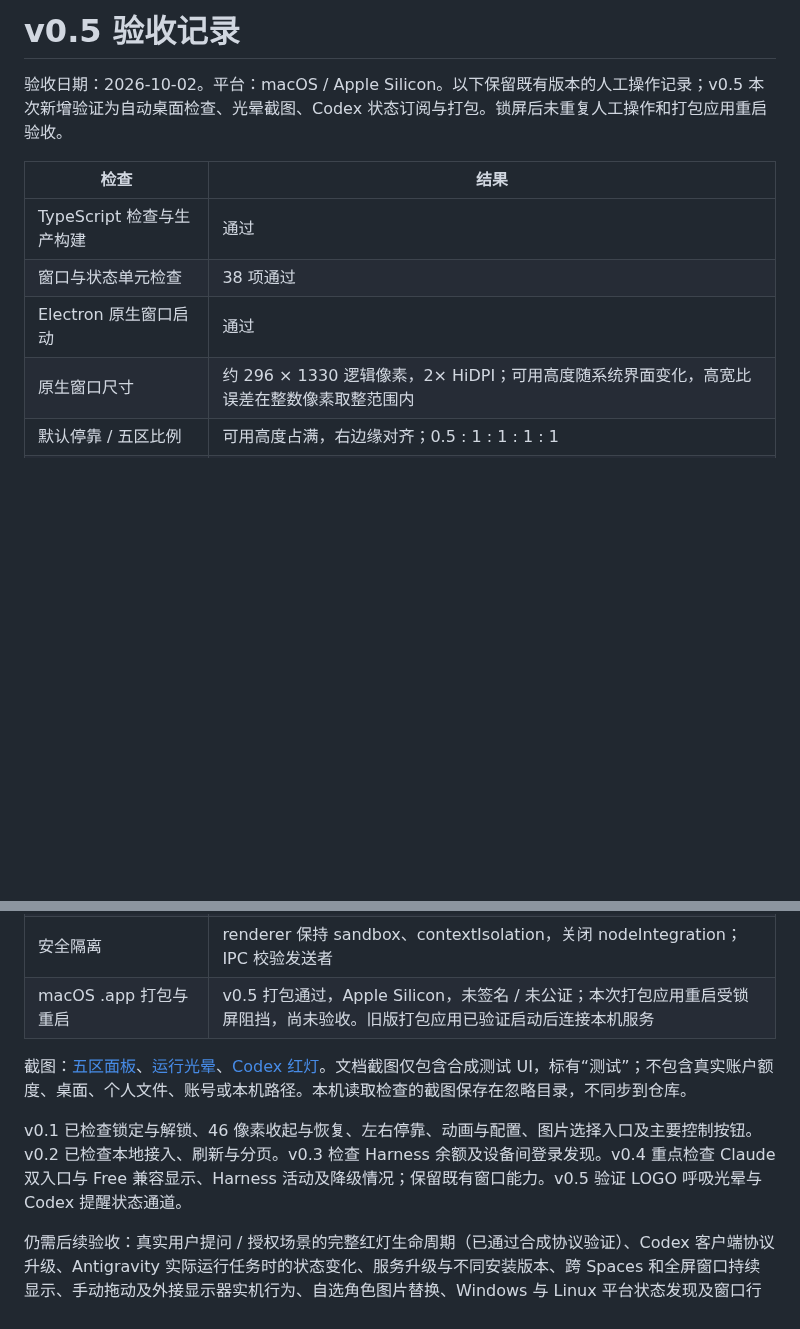
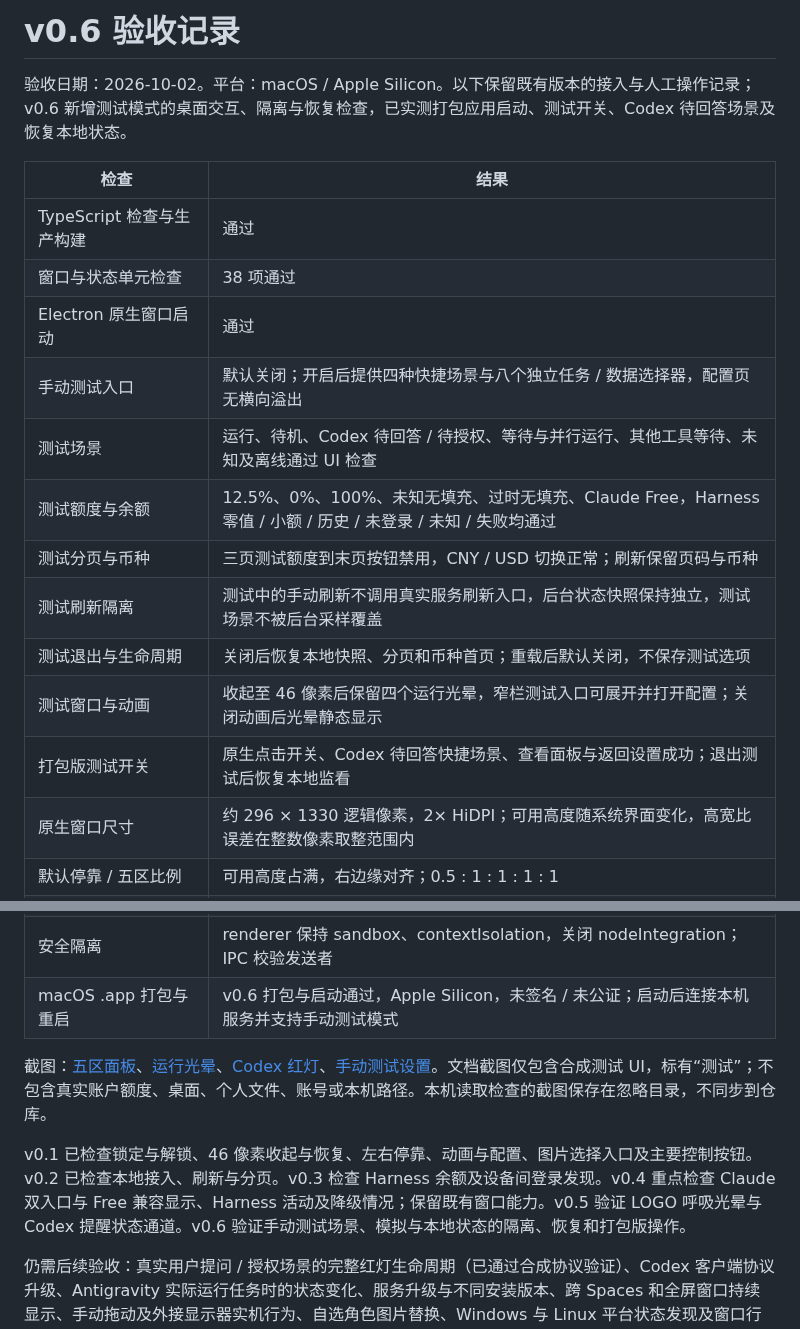
Before and after one commit to Andromedahk/ai-watch-panel, a Markdown page: docs/QA.md, 2 parts joined by grey strips. Drawn GitHub-style; blank space fills up the shorter version.

Commit message:
feat: add manual UI test mode and scenario controls

```diff
--- a/docs/QA.md
+++ b/docs/QA.md
@@ -1,12 +1,20 @@
-# v0.5 验收记录
+# v0.6 验收记录
 
-验收日期：2026-10-02。平台：macOS / Apple Silicon。以下保留既有版本的人工操作记录；v0.5 本次新增验证为自动桌面检查、光晕截图、Codex 状态订阅与打包。锁屏后未重复人工操作和打包应用重启验收。
+验收日期：2026-10-02。平台：macOS / Apple Silicon。以下保留既有版本的接入与人工操作记录；v0.6 新增测试模式的桌面交互、隔离与恢复检查，已实测打包应用启动、测试开关、Codex 待回答场景及恢复本地状态。
 
 | 检查 | 结果 |
 | --- | --- |
 | TypeScript 检查与生产构建 | 通过 |
 | 窗口与状态单元检查 | 38 项通过 |
 | Electron 原生窗口启动 | 通过 |
+| 手动测试入口 | 默认关闭；开启后提供四种快捷场景与八个独立任务 / 数据选择器，配置页无横向溢出 |
+| 测试场景 | 运行、待机、Codex 待回答 / 待授权、等待与并行运行、其他工具等待、未知及离线通过 UI 检查 |
+| 测试额度与余额 | 12.5%、0%、100%、未知无填充、过时无填充、Claude Free，Harness 零值 / 小额 / 历史 / 未登录 / 未知 / 失败均通过 |
+| 测试分页与币种 | 三页测试额度到末页按钮禁用，CNY / USD 切换正常；刷新保留页码与币种 |
+| 测试刷新隔离 | 测试中的手动刷新不调用真实服务刷新入口，后台状态快照保持独立，测试场景不被后台采样覆盖 |
+| 测试退出与生命周期 | 关闭后恢复本地快照、分页和币种首页；重载后默认关闭，不保存测试选项 |
+| 测试窗口与动画 | 收起至 46 像素后保留四个运行光晕，窄栏测试入口可展开并打开配置；关闭动画后光晕静态显示 |
+| 打包版测试开关 | 原生点击开关、Codex 待回答快捷场景、查看面板与返回设置成功；退出测试后恢复本地监看 |
 | 原生窗口尺寸 | 约 296 × 1330 逻辑像素，2× HiDPI；可用高度随系统界面变化，高宽比误差在整数像素取整范围内 |
 | 默认停靠 / 五区比例 | 可用高度占满，右边缘对齐；0.5 : 1 : 1 : 1 : 1 |
 | 四张助手图片 / 首屏额度 | 用户提供的三张 SVG 与一张 ICO 加载正常，合成检查为 Claude 缺额度说明、5 行额度及 1 张余额卡片 |
@@ -41,11 +49,11 @@
 | Harness 文件与 HTTPS | 拒绝不支持来源、错误格式、YAML 别名、重复字段、超大文件及宽松权限；固定官方目标，拒绝重定向并限制响应和超时 |
 | 凭证隔离 | 测试确认令牌、令牌摘要、用户路径及身份字段不进入界面状态；读取前后 Harness 文件不变 |
 | 安全隔离 | renderer 保持 sandbox、contextIsolation，关闭 nodeIntegration；IPC 校验发送者 |
-| macOS .app 打包与重启 | v0.5 打包通过，Apple Silicon，未签名 / 未公证；本次打包应用重启受锁屏阻挡，尚未验收。旧版打包应用已验证启动后连接本机服务 |
+| macOS .app 打包与重启 | v0.6 打包与启动通过，Apple Silicon，未签名 / 未公证；启动后连接本机服务并支持手动测试模式 |
 
-截图：[五区面板](screenshots/panel.png)、[运行光晕](screenshots/glow-running.png)、[Codex 红灯](screenshots/glow-attention.png)。文档截图仅包含合成测试 UI，标有“测试”；不包含真实账户额度、桌面、个人文件、账号或本机路径。本机读取检查的截图保存在忽略目录，不同步到仓库。
+截图：[五区面板](screenshots/panel.png)、[运行光晕](screenshots/glow-running.png)、[Codex 红灯](screenshots/glow-attention.png)、[手动测试设置](screenshots/test-settings.png)。文档截图仅包含合成测试 UI，标有“测试”；不包含真实账户额度、桌面、个人文件、账号或本机路径。本机读取检查的截图保存在忽略目录，不同步到仓库。
 
-v0.1 已检查锁定与解锁、46 像素收起与恢复、左右停靠、动画与配置、图片选择入口及主要控制按钮。v0.2 已检查本地接入、刷新与分页。v0.3 检查 Harness 余额及设备间登录发现。v0.4 重点检查 Claude 双入口与 Free 兼容显示、Harness 活动及降级情况；保留既有窗口能力。v0.5 验证 LOGO 呼吸光晕与 Codex 提醒状态通道。
+v0.1 已检查锁定与解锁、46 像素收起与恢复、左右停靠、动画与配置、图片选择入口及主要控制按钮。v0.2 已检查本地接入、刷新与分页。v0.3 检查 Harness 余额及设备间登录发现。v0.4 重点检查 Claude 双入口与 Free 兼容显示、Harness 活动及降级情况；保留既有窗口能力。v0.5 验证 LOGO 呼吸光晕与 Codex 提醒状态通道。v0.6 验证手动测试场景、模拟与本地状态的隔离、恢复和打包版操作。
 
 仍需后续验收：真实用户提问 / 授权场景的完整红灯生命周期（已通过合成协议验证）、Codex 客户端协议升级、Antigravity 实际运行任务时的状态变化、服务升级与不同安装版本、跨 Spaces 和全屏窗口持续显示、手动拖动及外接显示器实机行为、自选角色图片替换、Windows 与 Linux 平台状态发现及窗口行为、Harness 在 Windows / Linux 的实际登录发现、签名与正式分发。
 
```
Also changed, not shown: README.md (+24 -1 lines), docs/screenshots/panel.png, docs/screenshots/test-settings.png (added), 7 other files.
